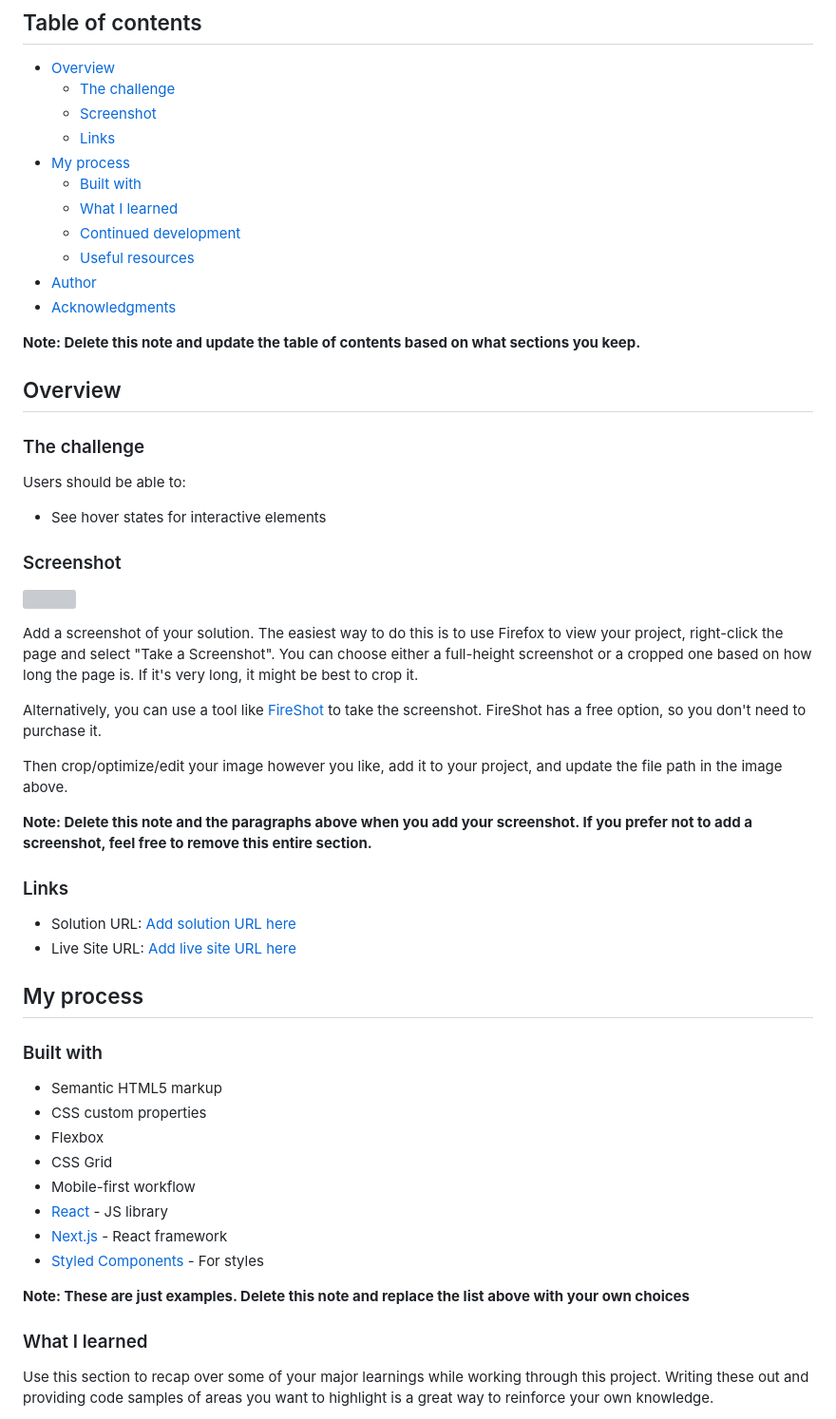
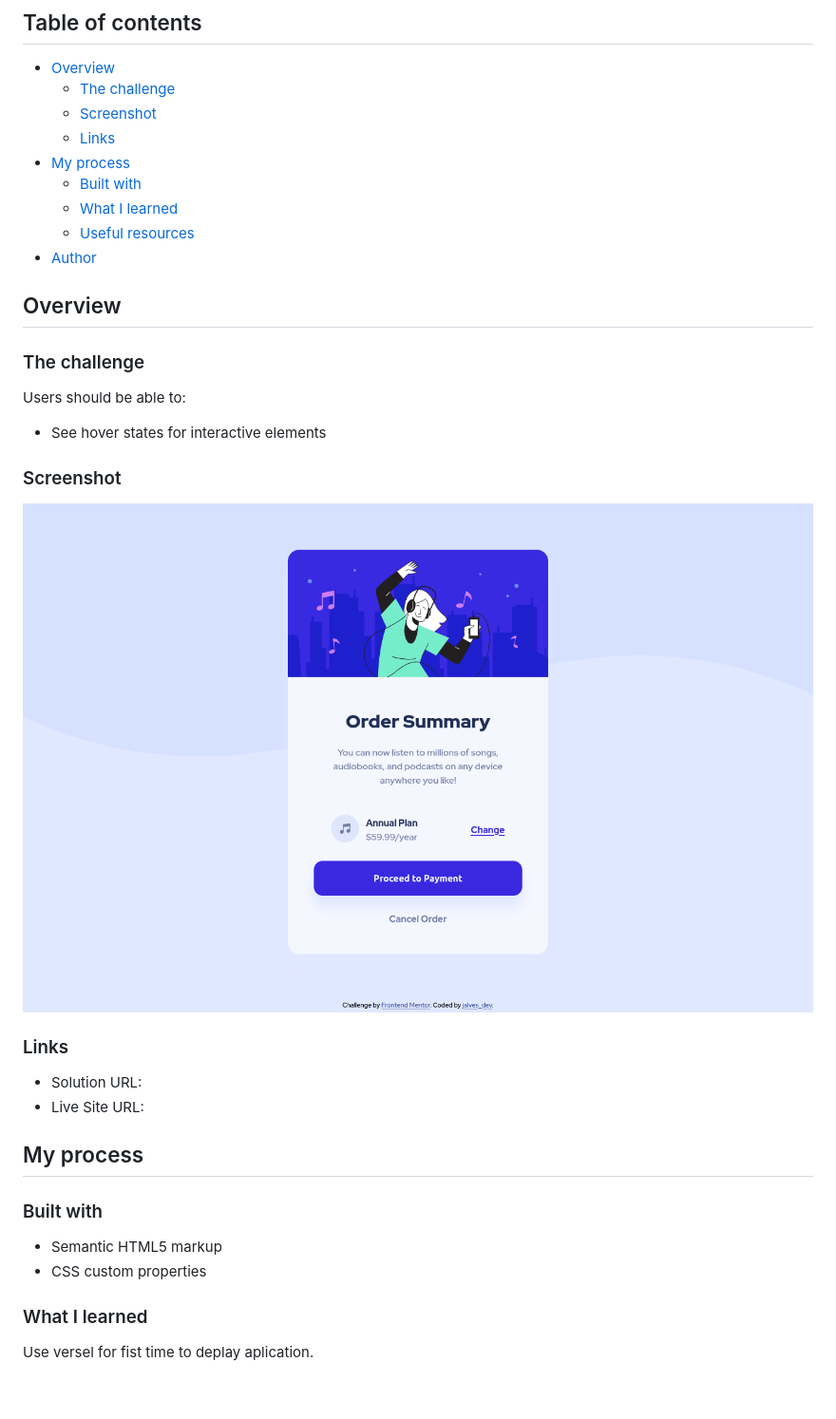
Before and after one commit to jalvesdev/order-summary-component, a Markdown page: README.md, the part around the change printed below. Shown: that part at 95% size. GitHub-like rendering; pictures changed too: screenshot.png (added); blank space fills up the shorter version; grey boxes are pictures that could not be loaded.

Commit message:
update readme file from template to real

```diff
--- a/README.md
+++ b/README.md
@@ -11,12 +11,8 @@ This is a solution to the [Order summary card challenge on Frontend Mentor](http
 - [My process](#my-process)
   - [Built with](#built-with)
   - [What I learned](#what-i-learned)
-  - [Continued development](#continued-development)
   - [Useful resources](#useful-resources)
 - [Author](#author)
-- [Acknowledgments](#acknowledgments)
-
-**Note: Delete this note and update the table of contents based on what sections you keep.**
 
 ## Overview
 
@@ -28,20 +24,12 @@ Users should be able to:
 
 ### Screenshot
 
-![](./screenshot.jpg)
-
-Add a screenshot of your solution. The easiest way to do this is to use Firefox to view your project, right-click the page and select "Take a Screenshot". You can choose either a full-height screenshot or a cropped one based on how long the page is. If it's very long, it might be best to crop it.
-
-Alternatively, you can use a tool like [FireShot](https://getfireshot.com/) to take the screenshot. FireShot has a free option, so you don't need to purchase it.
-
-Then crop/optimize/edit your image however you like, add it to your project, and update the file path in the image above.
-
-**Note: Delete this note and the paragraphs above when you add your screenshot. If you prefer not to add a screenshot, feel free to remove this entire section.**
+![](./screenshot.png)
 
 ### Links
 
-- Solution URL: [Add solution URL here](https://your-solution-url.com)
-- Live Site URL: [Add live site URL here](https://your-live-site-url.com)
+- Solution URL: [](https://github.com/jalvesdev/order-summary-component)
+- Live Site URL: [](https://order-summary-component-gamma-nine.vercel.app/)
 
 ## My process
 
@@ -49,16 +37,8 @@ Then crop/optimize/edit your image however you like, add it to your project, and
 
 - Semantic HTML5 markup
 - CSS custom properties
-- Flexbox
-- CSS Grid
-- Mobile-first workflow
-- [React](https://reactjs.org/) - JS library
-- [Next.js](https://nextjs.org/) - React framework
-- [Styled Components](https://styled-components.com/) - For styles
-
-**Note: These are just examples. Delete this note and replace the list above with your own choices**
 
 ### What I learned
 
-Use this section to recap over some of your major learnings while working through this project. Writing these out and providing code samples of areas you want to highlight is a great way to reinforce your own knowledge.
+Use versel for fist time to deplay aplication.
 
```
Also changed, not shown: other parts of README.md (+5 -39 lines).
